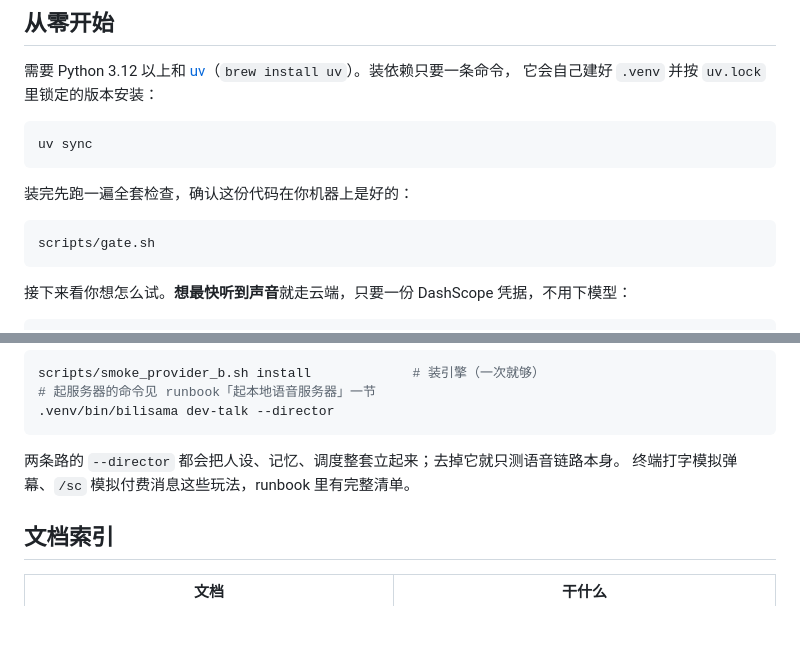
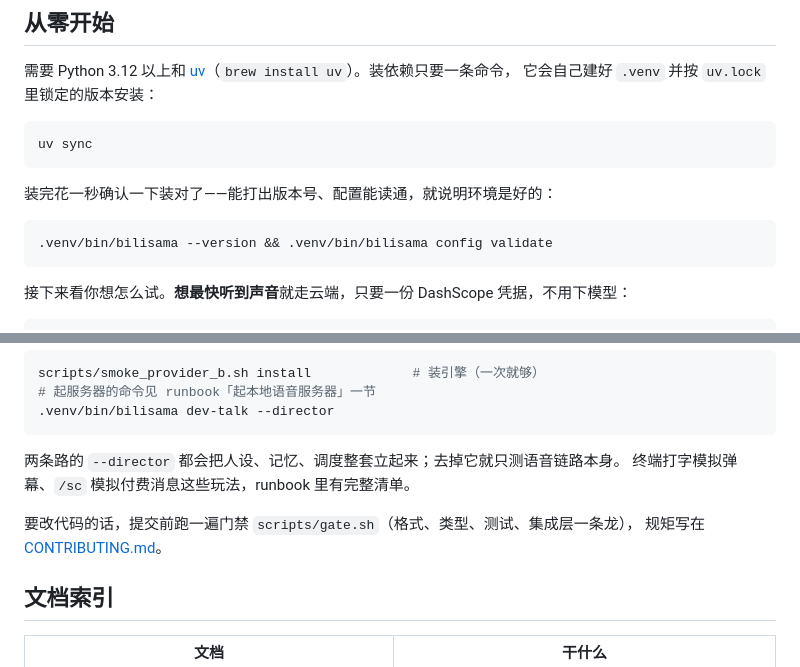
Before and after one commit to yikoko-liang/bilisama, a Markdown page: README.md, 2 parts joined by grey strips. Rendered like a GitHub page; blank space fills up the shorter version.

Commit message:
Swap the gate for a one-second check in getting started
The gate is a pre-commit tool: formatting, typing, the whole test suite
and the integration tier. Making it step two of getting started asked
someone who just wants to hear the thing talk to care whether the code
is formatted correctly, and cost them anywhere from thirty seconds to
over a minute before they heard anything.

The signal a newcomer actually wants — did the install land — is two
commands that take 0.2s: the version prints, so the console script and
the package import; the config validates, so the TOML parses and the
cross-field rules pass. The gate moves to a one-line pointer for people
who intend to change code, next to CONTRIBUTING where its rules already
live.

Co-Authored-By: Claude Fable 5 <noreply@anthropic.com>

````diff
--- a/README.md
+++ b/README.md
@@ -17,10 +17,10 @@ B 站直播的 AI 伴播：听得见主播说话、看得见弹幕礼物、用
 uv sync
 ```
 
-装完先跑一遍全套检查，确认这份代码在你机器上是好的：
+装完花一秒确认一下装对了——能打出版本号、配置能读通，就说明环境是好的：
 
 ```bash
-scripts/gate.sh
+.venv/bin/bilisama --version && .venv/bin/bilisama config validate
 ```
 
 接下来看你想怎么试。**想最快听到声音**就走云端，只要一份 DashScope 凭据，不用下模型：
@@ -42,6 +42,9 @@ scripts/smoke_provider_b.sh install             # 装引擎（一次就够）
 两条路的 `--director` 都会把人设、记忆、调度整套立起来；去掉它就只测语音链路本身。
 终端打字模拟弹幕、`/sc` 模拟付费消息这些玩法，runbook 里有完整清单。
 
+要改代码的话，提交前跑一遍门禁 `scripts/gate.sh`（格式、类型、测试、集成层一条龙），
+规矩写在 [CONTRIBUTING.md](CONTRIBUTING.md)。
+
 ## 文档索引
 
 | 文档 | 干什么 |
````
